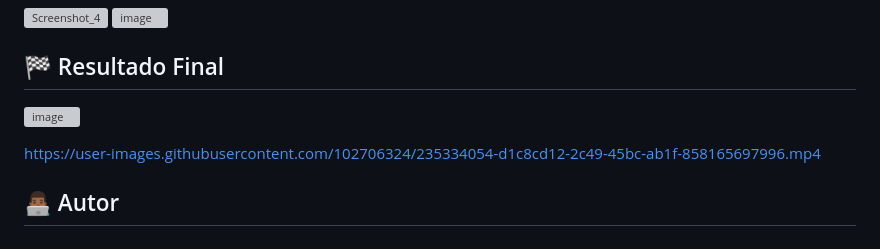
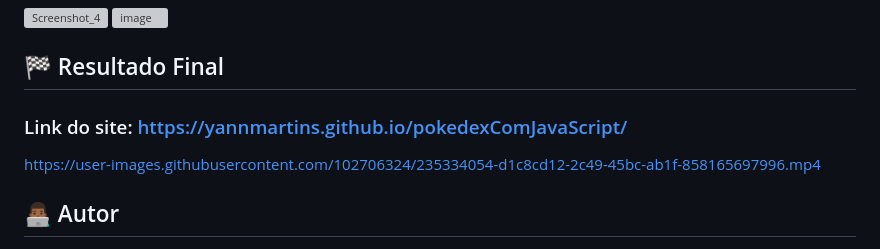
Before and after one commit to YannMartins/PokedexComJavaScript, a Markdown page: README.md, the part around the change. Drawn GitHub-style; grey boxes are pictures that could not be loaded.

Commit message:
Atualizando site no github pages

```diff
--- a/README.md
+++ b/README.md
@@ -67,7 +67,7 @@ Aperfeiçoando as mecânicas já disponíveis no nosso código, convertemos o mo
 
 ## 🏁 Resultado Final
 
-![image](https://user-images.githubusercontent.com/102706324/235333881-00b62caf-27a3-4845-842c-71fb3a816301.png)
+### Link do site: https://yannmartins.github.io/pokedexComJavaScript/
 
 https://user-images.githubusercontent.com/102706324/235334054-d1c8cd12-2c49-45bc-ab1f-858165697996.mp4
 
```
